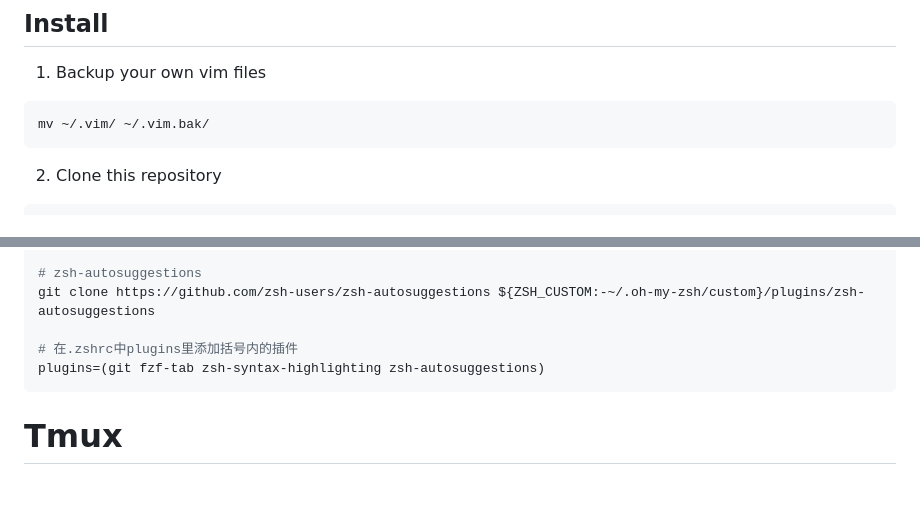
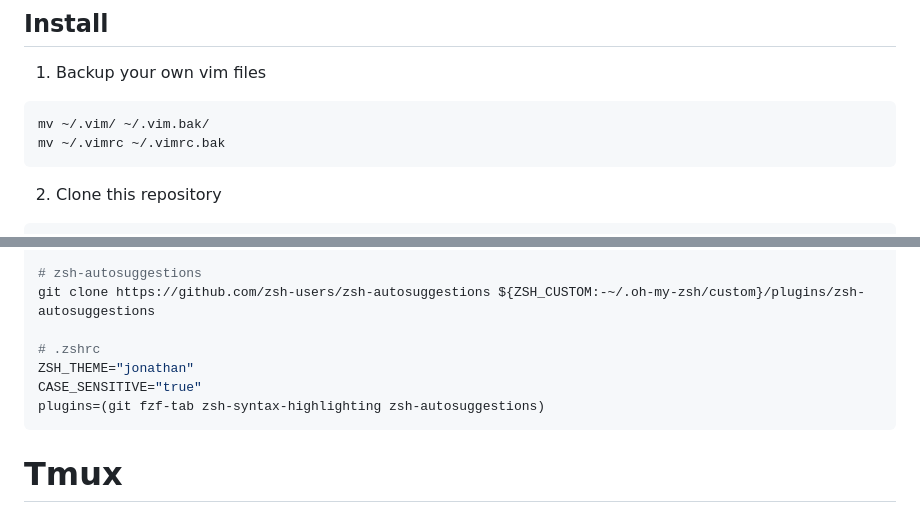
Before and after one commit to xujqiao/vimrc, a Markdown page: README.md, 2 parts joined by grey strips. Drawn GitHub-style; blank space fills up the shorter version.

Commit message:
完善指引+添加.zshrc的样例

````diff
--- a/README.md
+++ b/README.md
@@ -26,6 +26,7 @@ camxu's config file
 1. Backup your own vim files
 ```bash
 mv ~/.vim/ ~/.vim.bak/
+mv ~/.vimrc ~/.vimrc.bak
 ```
 
 2. Clone this repository
@@ -165,7 +166,9 @@ git clone https://github.com/zsh-users/zsh-syntax-highlighting.git ${ZSH_CUSTOM:
 # zsh-autosuggestions
 git clone https://github.com/zsh-users/zsh-autosuggestions ${ZSH_CUSTOM:-~/.oh-my-zsh/custom}/plugins/zsh-autosuggestions
 
-# 在.zshrc中plugins里添加括号内的插件
+# .zshrc
+ZSH_THEME="jonathan"
+CASE_SENSITIVE="true"
 plugins=(git fzf-tab zsh-syntax-highlighting zsh-autosuggestions)
 ```
 
````
Also changed, not shown: other parts of README.md (+0 -1 lines).
